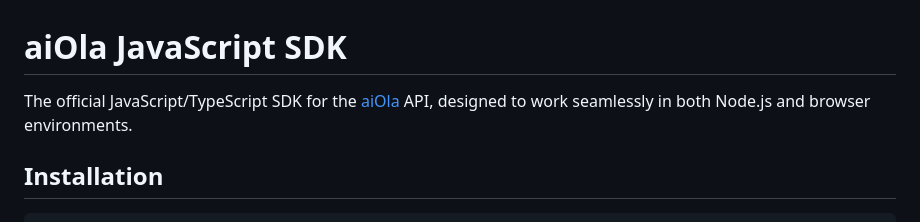
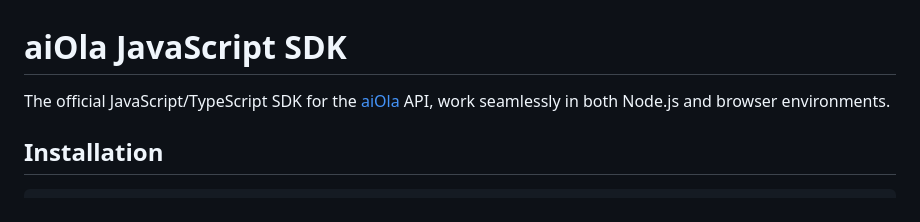
Before and after one commit to aiola-lab/aiola-js-sdk, a Markdown page: README.md, the part around the change. Rendered like a GitHub page.

```diff
--- a/README.md
+++ b/README.md
@@ -1,6 +1,6 @@
 # aiOla JavaScript SDK
 
-The official JavaScript/TypeScript SDK for the [aiOla](https://aiola.com) API, designed to work seamlessly in both Node.js and browser environments.
+The official JavaScript/TypeScript SDK for the [aiOla](https://aiola.com) API, work seamlessly in both Node.js and browser environments.
 
 ## Installation
 
```
